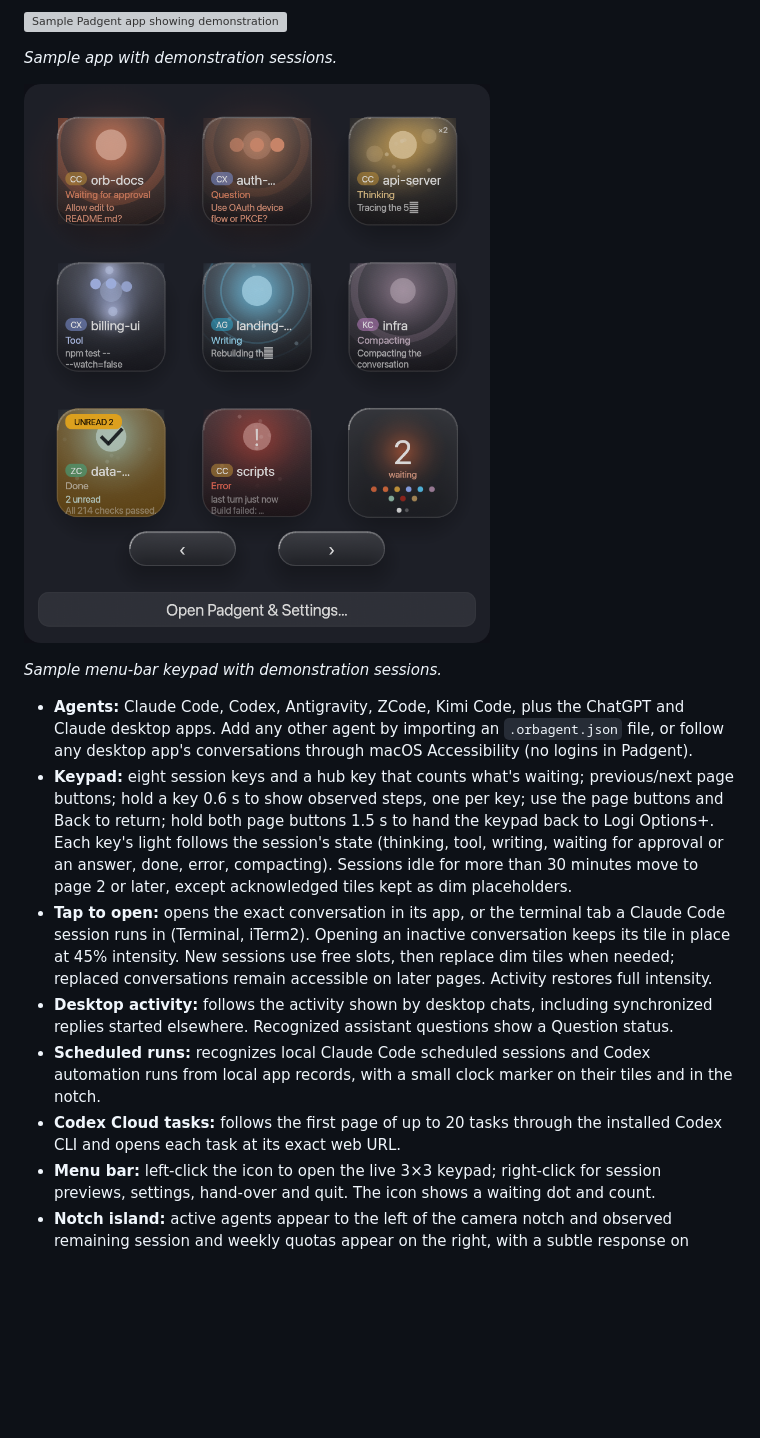
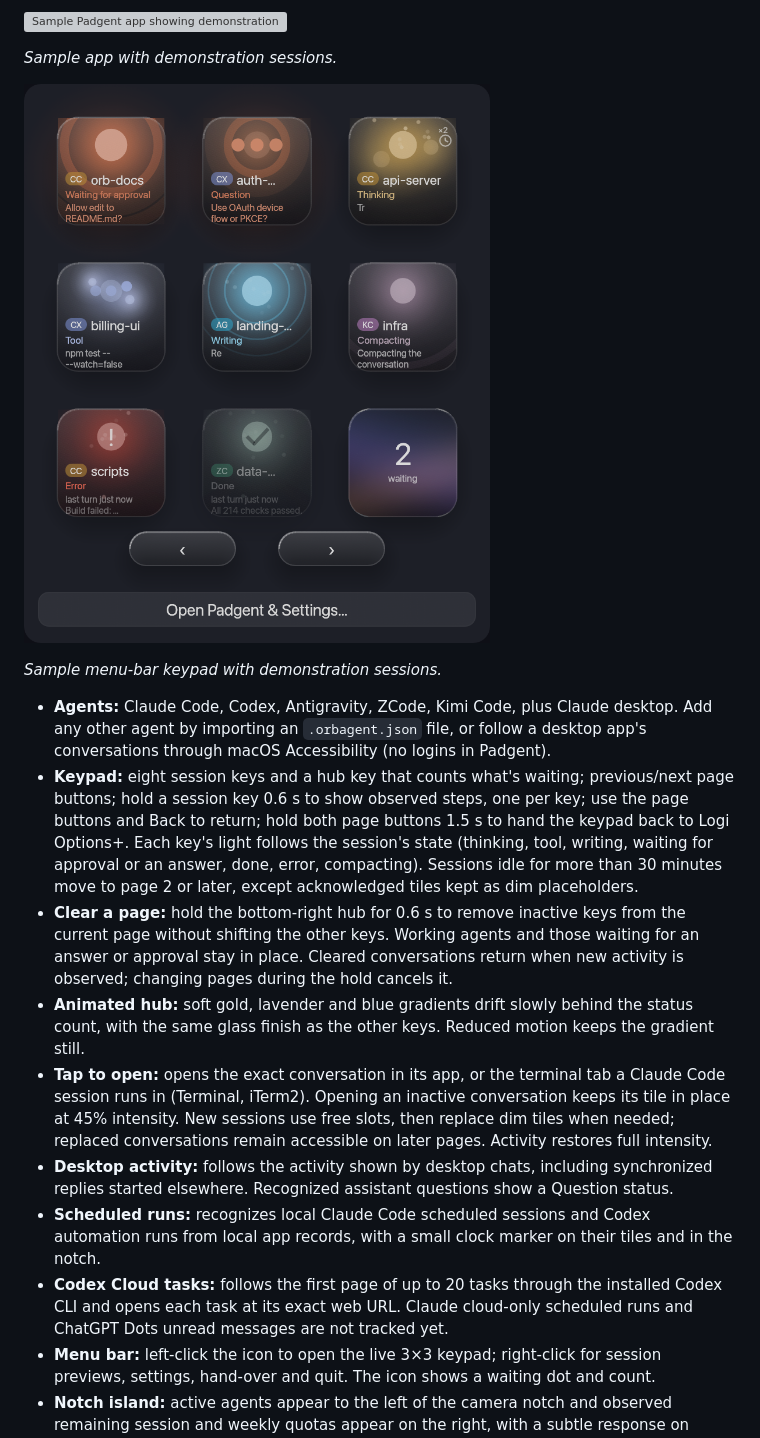
Before and after one commit to samhologram/padgent, a Markdown page: README.md, the part around one of its changes. Drawn GitHub-style; pictures changed too: docs/images/padgent-menu-bar.png; blank space fills up the shorter version; grey boxes are pictures that could not be loaded.

Commit message:
Add page clearing and a slow gradient hub

```diff
--- a/README.md
+++ b/README.md
@@ -12,14 +14,21 @@ and on screen as a Liquid Glass keypad. Written in Rust.
 
 *Sample menu-bar keypad with demonstration sessions.*
 
-- **Agents:** Claude Code, Codex, Antigravity, ZCode, Kimi Code, plus the ChatGPT and Claude
-  desktop apps. Add any other agent by importing an `.orbagent.json` file, or follow any desktop
+- **Agents:** Claude Code, Codex, Antigravity, ZCode, Kimi Code, plus Claude desktop.
+  Add any other agent by importing an `.orbagent.json` file, or follow a desktop
   app's conversations through macOS Accessibility (no logins in Padgent).
 - **Keypad:** eight session keys and a hub key that counts what's waiting; previous/next page
-  buttons; hold a key 0.6 s to show observed steps, one per key; use the page buttons and Back to return; hold both page buttons 1.5 s to hand the keypad
+  buttons; hold a session key 0.6 s to show observed steps, one per key; use the page buttons
+  and Back to return; hold both page buttons 1.5 s to hand the keypad
   back to Logi Options+. Each key's light follows the session's state (thinking, tool, writing,
   waiting for approval or an answer, done, error, compacting). Sessions idle for more than
   30 minutes move to page 2 or later, except acknowledged tiles kept as dim placeholders.
+- **Clear a page:** hold the bottom-right hub for 0.6 s to remove inactive keys from the
+  current page without shifting the other keys. Working agents and those waiting for an
+  answer or approval stay in place. Cleared conversations return when new activity is observed;
+  changing pages during the hold cancels it.
+- **Animated hub:** soft gold, lavender and blue gradients drift slowly behind the status
+  count, with the same glass finish as the other keys. Reduced motion keeps the gradient still.
 - **Tap to open:** opens the exact conversation in its app, or the terminal tab a Claude Code
   session runs in (Terminal, iTerm2). Opening an inactive conversation keeps its tile in
   place at 45% intensity. New sessions use free slots, then replace dim tiles when needed;
@@ -30,6 +39,7 @@ and on screen as a Liquid Glass keypad. Written in Rust.
   from local app records, with a small clock marker on their tiles and in the notch.
 - **Codex Cloud tasks:** follows the first page of up to 20 tasks through the installed
   Codex CLI and opens each task at its exact web URL.
+  Claude cloud-only scheduled runs and ChatGPT Dots unread messages are not tracked yet.
 - **Menu bar:** left-click the icon to open the live 3×3 keypad; right-click for session
   previews, settings, hand-over and quit. The icon shows a waiting dot and count.
 - **Notch island:** active agents appear to the left of the camera notch and observed remaining session and weekly quotas appear on the right, with a subtle response on hover.
```
Also changed, not shown: other parts of README.md (+4 -0 lines), MECHANICS.md (+4 -2 lines), docs/tracking-architecture.md (+7 -1 lines), docs/images/padgent-notch-compact.png, docs/images/padgent-notch-expanded.png, 10 other files.
